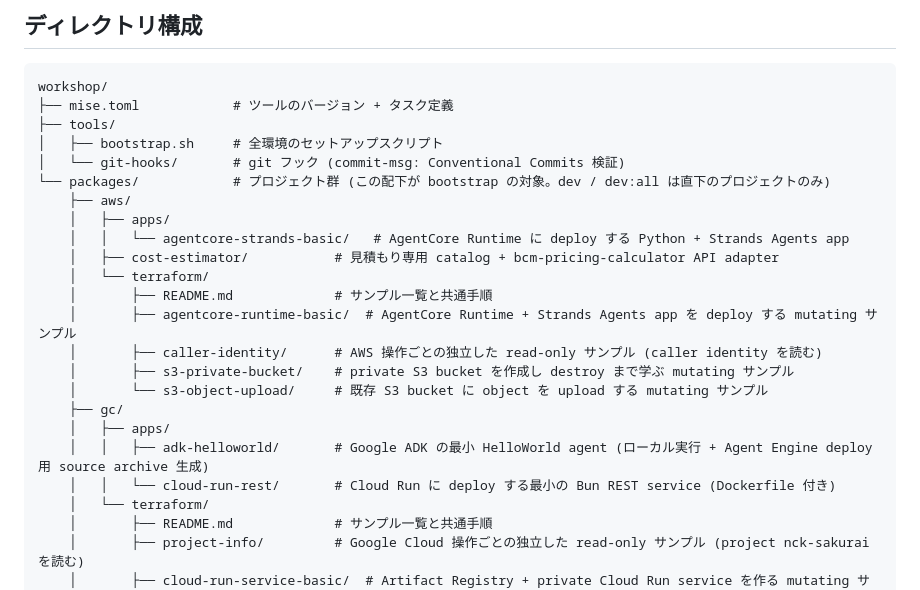
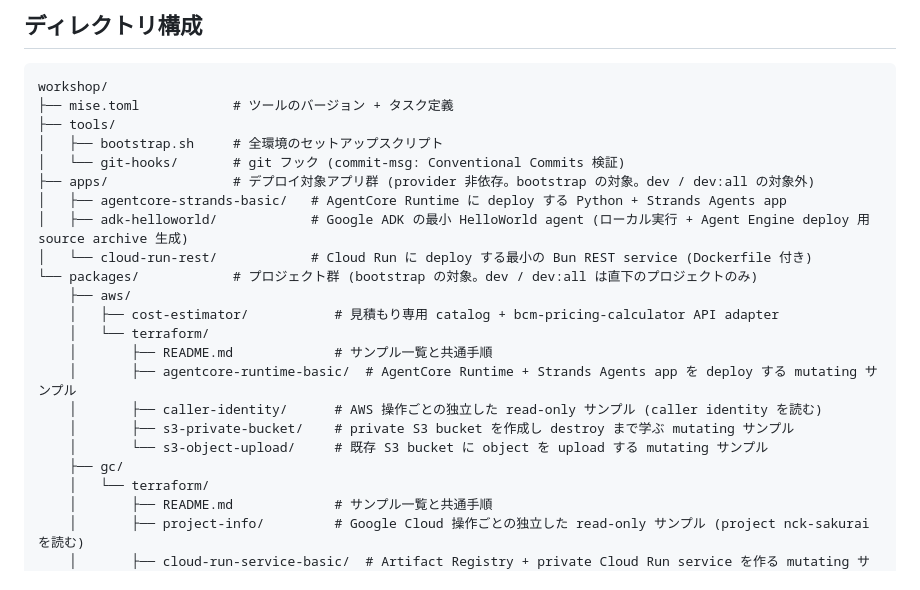
Before and after one commit to nichicom-sakurai/workshop, a Markdown page: README.md, the part around the change. Drawn GitHub-style.

Commit message:
docs: README とガイドを root apps/ 構成へ更新

```diff
--- a/README.md
+++ b/README.md
@@ -23,10 +23,12 @@ workshop/
 ├── tools/
 │   ├── bootstrap.sh     # 全環境のセットアップスクリプト
 │   └── git-hooks/       # git フック (commit-msg: Conventional Commits 検証)
-└── packages/            # プロジェクト群 (この配下が bootstrap の対象。dev / dev:all は直下のプロジェクトのみ)
+├── apps/                # デプロイ対象アプリ群 (provider 非依存。bootstrap の対象。dev / dev:all の対象外)
+│   ├── agentcore-strands-basic/   # AgentCore Runtime に deploy する Python + Strands Agents app
+│   ├── adk-helloworld/            # Google ADK の最小 HelloWorld agent (ローカル実行 + Agent Engine deploy 用 source archive 生成)
+│   └── cloud-run-rest/            # Cloud Run に deploy する最小の Bun REST service (Dockerfile 付き)
+└── packages/            # プロジェクト群 (bootstrap の対象。dev / dev:all は直下のプロジェクトのみ)
     ├── aws/
-    │   ├── apps/
-    │   │   └── agentcore-strands-basic/   # AgentCore Runtime に deploy する Python + Strands Agents app
     │   ├── cost-estimator/           # 見積もり専用 catalog + bcm-pricing-calculator API adapter
     │   └── terraform/
     │       ├── README.md             # サンプル一覧と共通手順
@@ -35,9 +37,6 @@ workshop/
     │       ├── s3-private-bucket/    # private S3 bucket を作成し destroy まで学ぶ mutating サンプル
     │       └── s3-object-upload/     # 既存 S3 bucket に object を upload する mutating サンプル
     ├── gc/
-    │   ├── apps/
-    │   │   ├── adk-helloworld/       # Google ADK の最小 HelloWorld agent (ローカル実行 + Agent Engine deploy 用 source archive 生成)
-    │   │   └── cloud-run-rest/       # Cloud Run に deploy する最小の Bun REST service (Dockerfile 付き)
     │   └── terraform/
     │       ├── README.md             # サンプル一覧と共通手順
     │       ├── project-info/         # Google Cloud 操作ごとの独立した read-only サンプル (project nck-sakurai を読む)
```
Also changed, not shown: 2 other files.
